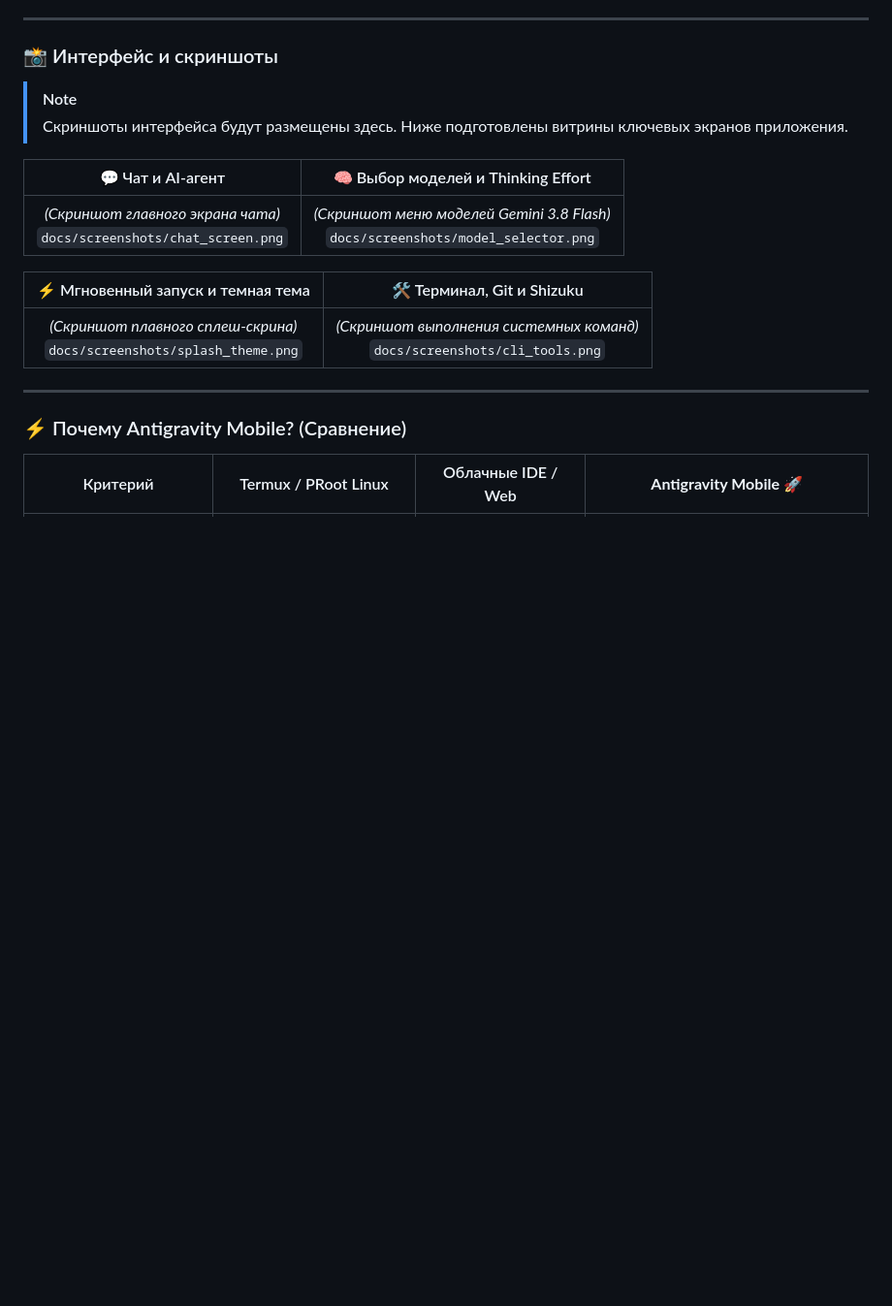
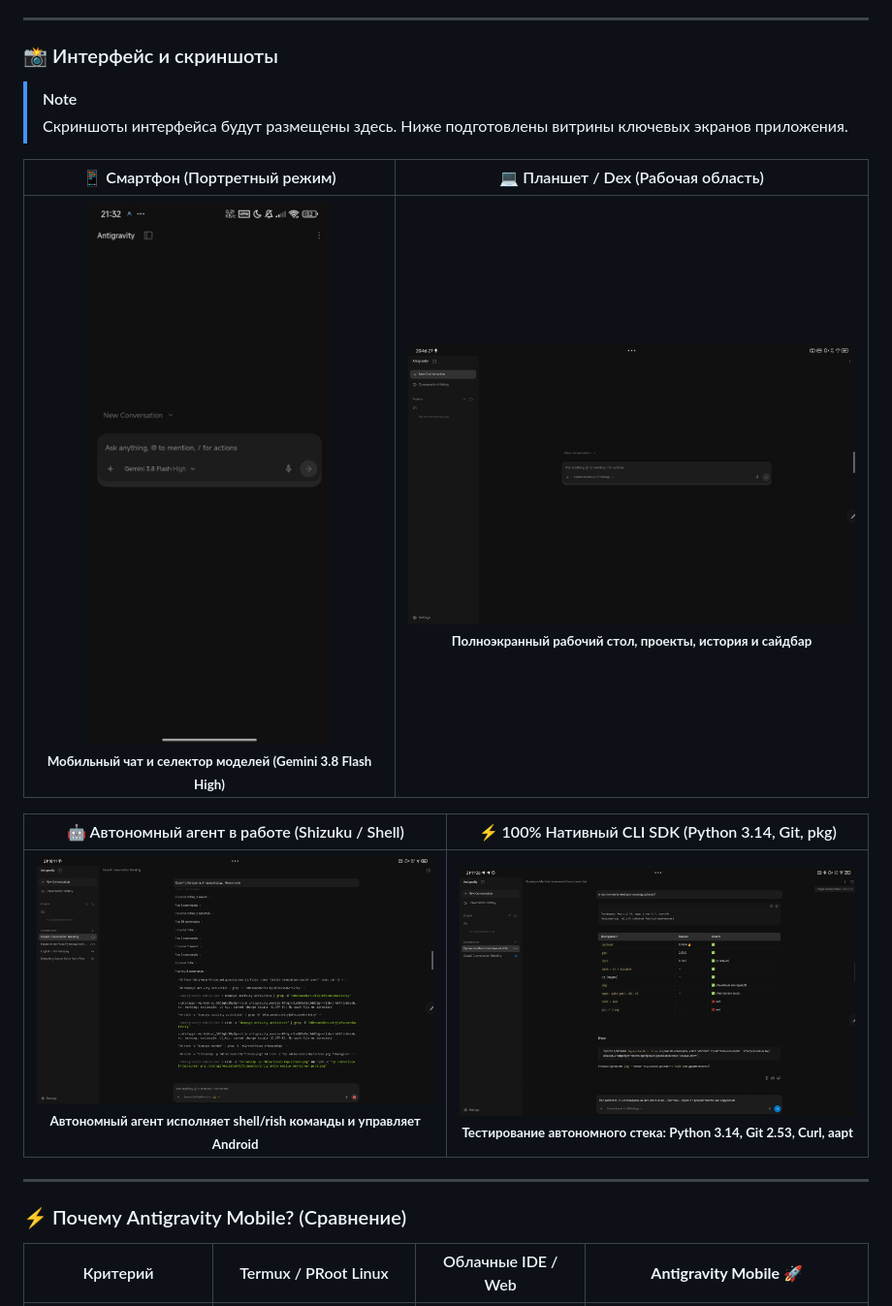
Before and after one commit to mengalpratik/antigravity-android, a Markdown page: README.md, the part around one of its changes. Shown at 97% size. Drawn GitHub-style; pictures changed too: docs/screenshots/cli_tools_benchmark.png (added), docs/screenshots/live_agent_session.png (added), docs/screenshots/mobile_portrait.jpg (added); blank space fills up the shorter version.

Commit message:
docs(showcase): add live UI screenshots and native benchmark demonstrations

```diff
--- a/README.md
+++ b/README.md
@@ -40,13 +40,13 @@
 > [!NOTE]
 > Скриншоты интерфейса будут размещены здесь. Ниже подготовлены витрины ключевых экранов приложения.
 
-| 💬 Чат и AI-агент | 🧠 Выбор моделей и Thinking Effort |
+| 📱 Смартфон (Портретный режим) | 💻 Планшет / Dex (Рабочая область) |
 |:---:|:---:|
-| *(Скриншот главного экрана чата)*<br>`docs/screenshots/chat_screen.png` | *(Скриншот меню моделей Gemini 3.8 Flash)*<br>`docs/screenshots/model_selector.png` |
+| <a href="docs/screenshots/mobile_portrait.jpg"><img src="docs/screenshots/mobile_portrait.jpg" alt="Antigravity Mobile Phone UI" width="360"/></a><br><sub><b>Мобильный чат и селектор моделей (Gemini 3.8 Flash High)</b></sub> | <a href="docs/screenshots/tablet_landscape.png"><img src="docs/screenshots/tablet_landscape.png" alt="Antigravity Mobile Tablet UI" width="480"/></a><br><sub><b>Полноэкранный рабочий стол, проекты, история и сайдбар</b></sub> |
 
-| ⚡ Мгновенный запуск и темная тема | 🛠️ Терминал, Git и Shizuku |
+| 🤖 Автономный агент в работе (Shizuku / Shell) | ⚡ 100% Нативный CLI SDK (Python 3.14, Git, pkg) |
 |:---:|:---:|
-| *(Скриншот плавного сплеш-скрина)*<br>`docs/screenshots/splash_theme.png` | *(Скриншот выполнения системных команд)*<br>`docs/screenshots/cli_tools.png` |
+| <a href="docs/screenshots/live_agent_session.png"><img src="docs/screenshots/live_agent_session.png" alt="Live Agent Session" width="480"/></a><br><sub><b>Автономный агент исполняет shell/rish команды и управляет Android</b></sub> | <a href="docs/screenshots/cli_tools_benchmark.png"><img src="docs/screenshots/cli_tools_benchmark.png" alt="CLI Tools Benchmark" width="480"/></a><br><sub><b>Тестирование автономного стека: Python 3.14, Git 2.53, Curl, aapt</b></sub> |
 
 ---
 
```
Also changed, not shown: other parts of README.md (+10 -0 lines).
